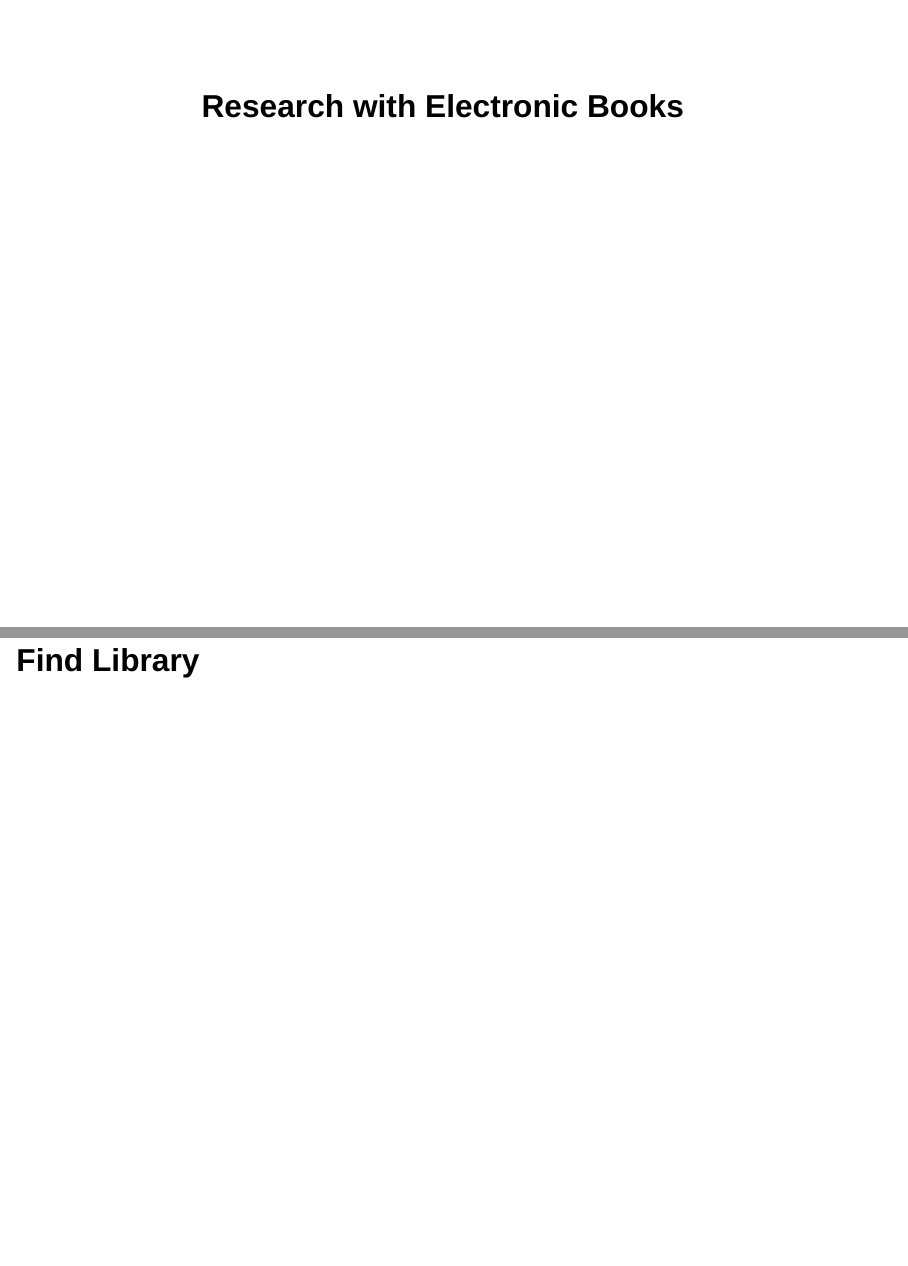
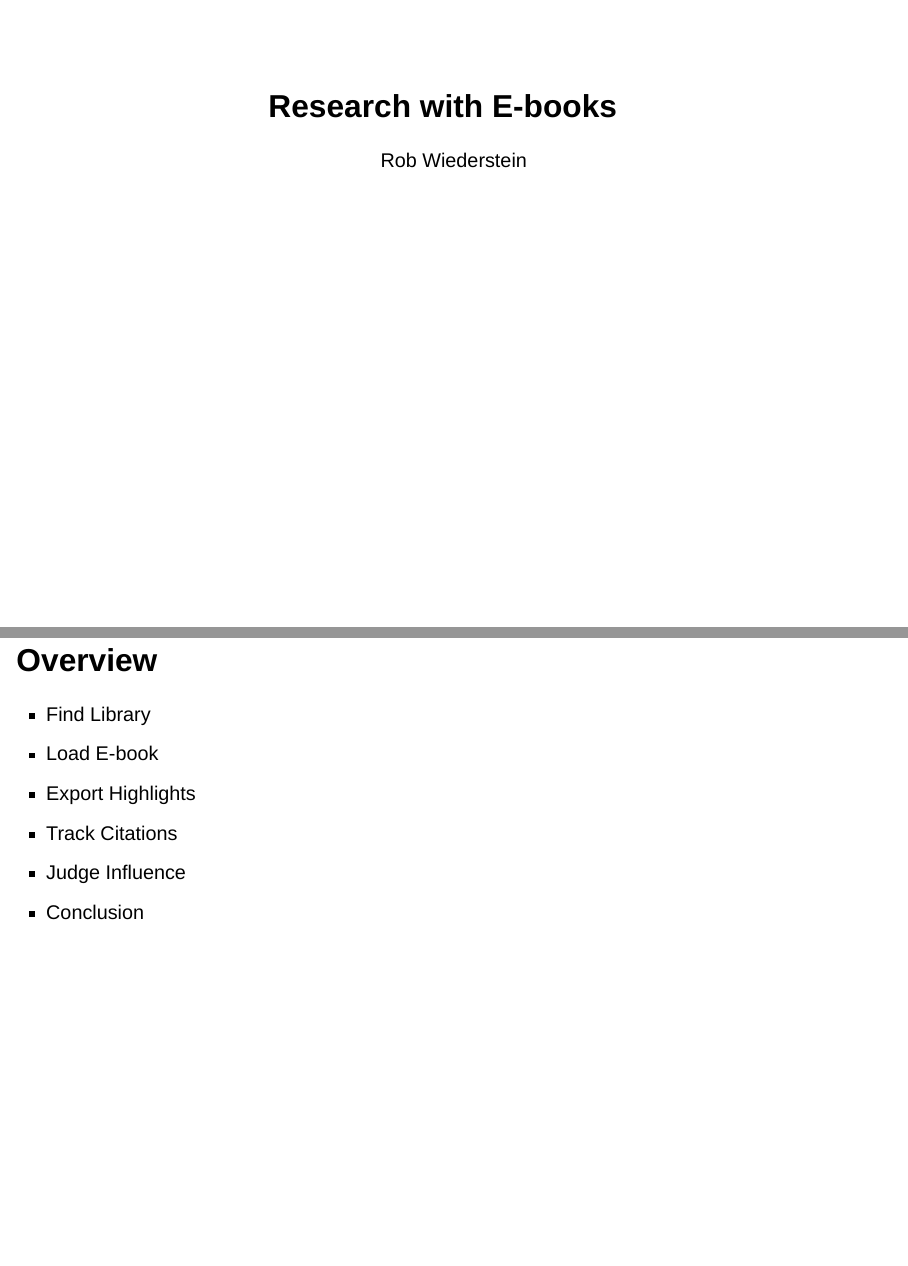
Before and after one commit to RobWiederstein/libby, a Quarto document (libby.qmd): pages 1 and 2 of 41 before the commit and pages 1 and 2 of 42 after it, joined at a grey line. Rendered offline with R 4.5, knitr and Pandoc in place of Quarto, with nearby package versions; drawn as Slidy slides in place of the format the file asks for.

Commit message:
add custom toc

```diff
--- a/libby.qmd
+++ b/libby.qmd
@@ -1,6 +1,6 @@
 ---
-title: "Research with Electronic Books"
-author: ""
+title: "Research with E-books"
+author: "Rob Wiederstein"
 bibliography: ebooks.bib
 csl: ieee.csl
 nocite: |
@@ -12,9 +12,6 @@ format:
     reference-location: document
     logo: ""
     footer: <a href="https://github.com/RobWiederstein/libby/blob/main/LICENSE.md">MIT License 2023</a>
-    toc: true
-    toc-depth: 1
-    toc-title: "Overview"
     slide-number: true
     controls: true
     multiplex: false
@@ -22,6 +19,15 @@ format:
   html:
     embed-resources: true
 ---
+
+# Overview
+
+- Find Library
+- Load E-book
+- Export Highlights
+- Track Citations
+- Judge Influence
+- Conclusion
 
 # Find Library
 
```
Also changed, not shown: 1 other file.
